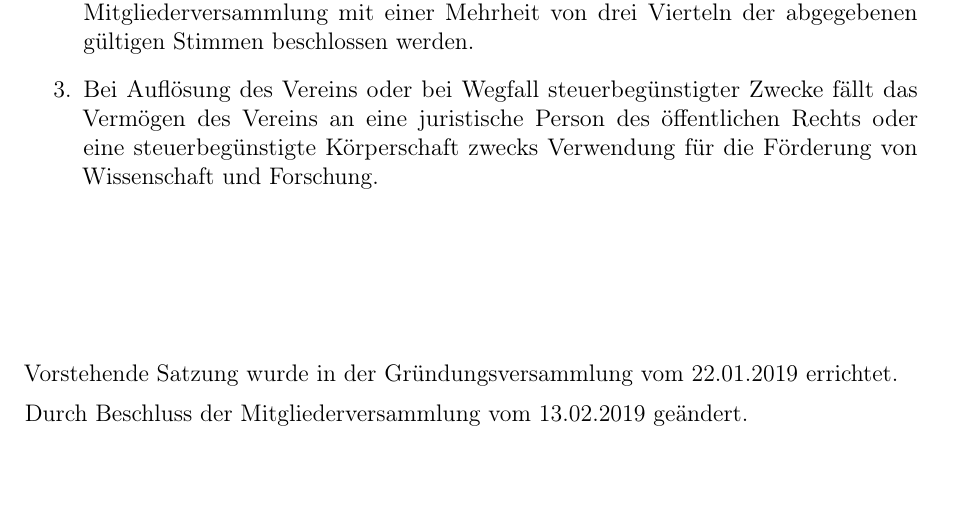
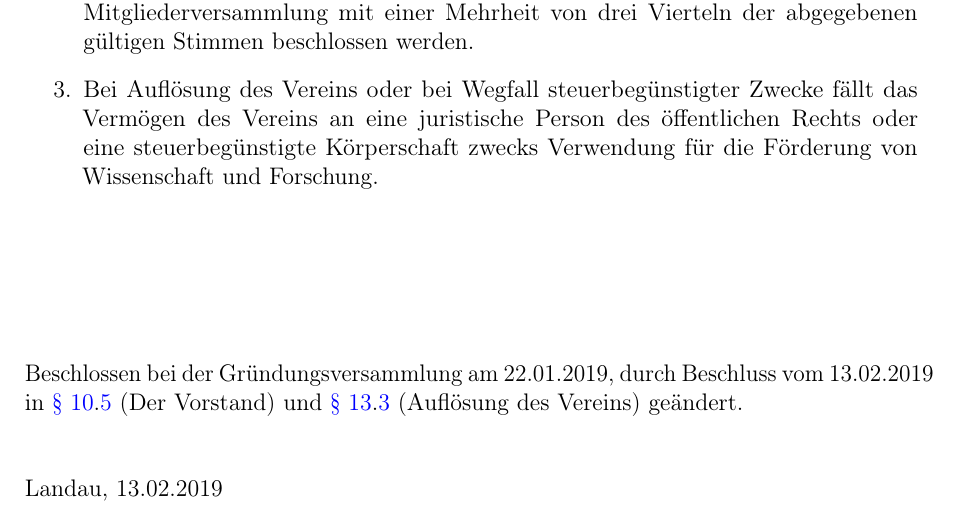
Before and after one commit to ZTL-Space/Satzung, a LaTeX document (Satzung_ZTL.tex): part of page 7 of 7, cut so that both start at the same text, the shorter picture padded with empty space. Compiled offline with pdfLaTeX.

Commit message:
Änderungsverlauf hinzugefügt
Änderungsverlauf wurde wie vom Amtgericht gefordert vot den Unterschriften hinzugefügt

```diff
--- a/Satzung_ZTL.tex
+++ b/Satzung_ZTL.tex
@@ -186,12 +188,13 @@ tätig war. Über die Eignung der kandidierenden Person entscheidet die Mitglied
 \begin{enumerate}
 	\item Der Antrag auf Auflösung des Vereins kann durch den Vorstand oder ein Fünftel der Mitglieder gestellt werden.
 	\item Die Auflösung des Vereins kann nur in einer eigens zu diesem Zweck einberufenen Mitgliederversammlung mit einer Mehrheit von drei Vierteln der abgegebenen gültigen Stimmen beschlossen werden.
-	\item Bei Auflösung des Vereins oder bei Wegfall steuerbegünstigter Zwecke fällt das Vermögen des Vereins an eine juristische Person des öffentlichen Rechts oder eine steuerbegünstigte Körperschaft zwecks Verwendung für die Förderung von Wissenschaft und Forschung.
+	\item \label{aufloesung-des-vereins-3} Bei Auflösung des Vereins oder bei Wegfall steuerbegünstigter Zwecke fällt das Vermögen des Vereins an eine juristische Person des öffentlichen Rechts oder eine steuerbegünstigte Körperschaft zwecks Verwendung für die Förderung von Wissenschaft und Forschung.
 \end{enumerate}
 
 \vspace{2.5cm}
 
-\noindent Vorstehende Satzung wurde in der Gründungsversammlung vom 22.01.2019 errichtet. \\[0.5em]
-Durch Beschluss der Mitgliederversammlung vom 13.02.2019 geändert.\\[0.5cm]
+\noindent Beschlossen bei der Gründungsversammlung am 22.01.2019, durch Beschluss vom 13.02.2019 in \ref{der-vorstand}.\ref{der-vorstand-vertretung} (Der Vorstand) und \ref{aufloesung-des-vereins}.\ref{aufloesung-des-vereins-3} (Auflösung des Vereins) geändert.\\[0.5cm]
+
+\noindent Landau, 13.02.2019
 
 \end{document}
```
Also changed, not shown: Satzung_ZTL.tex (4 more changed lines).
